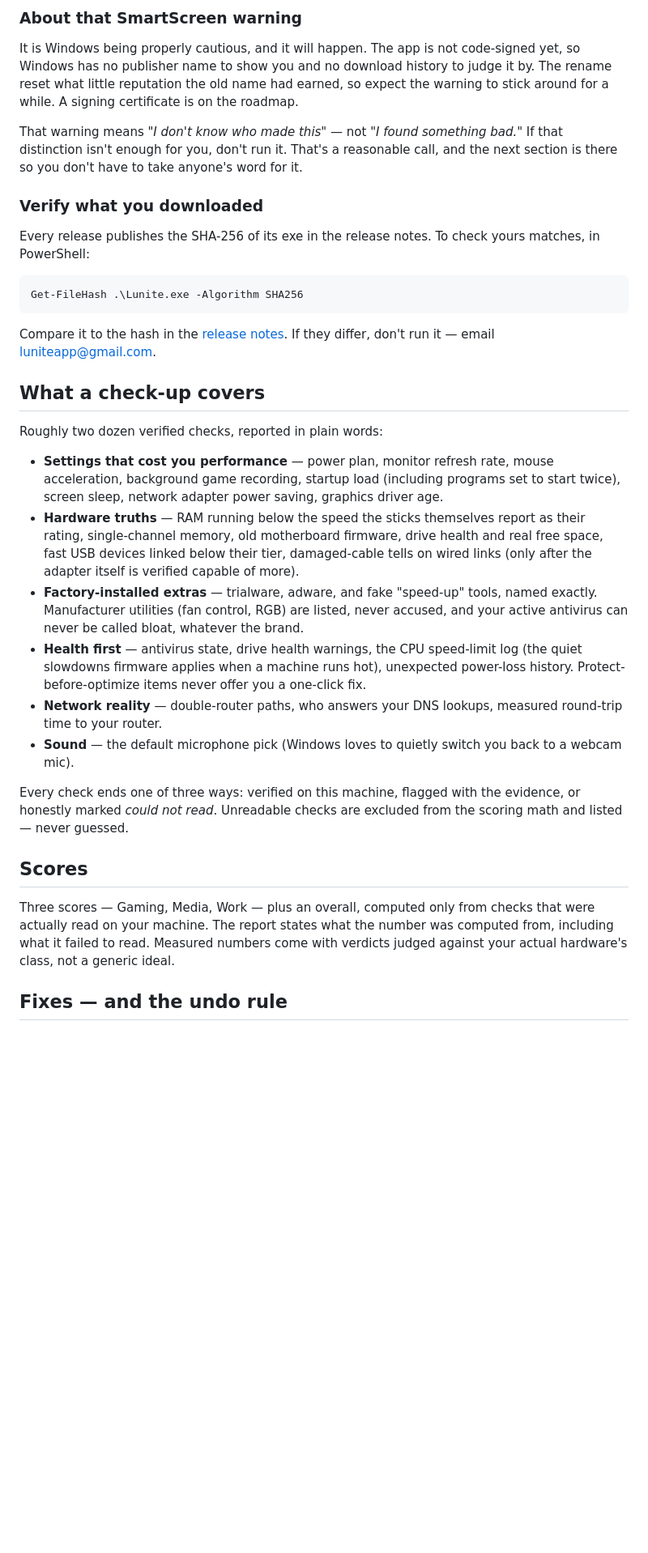
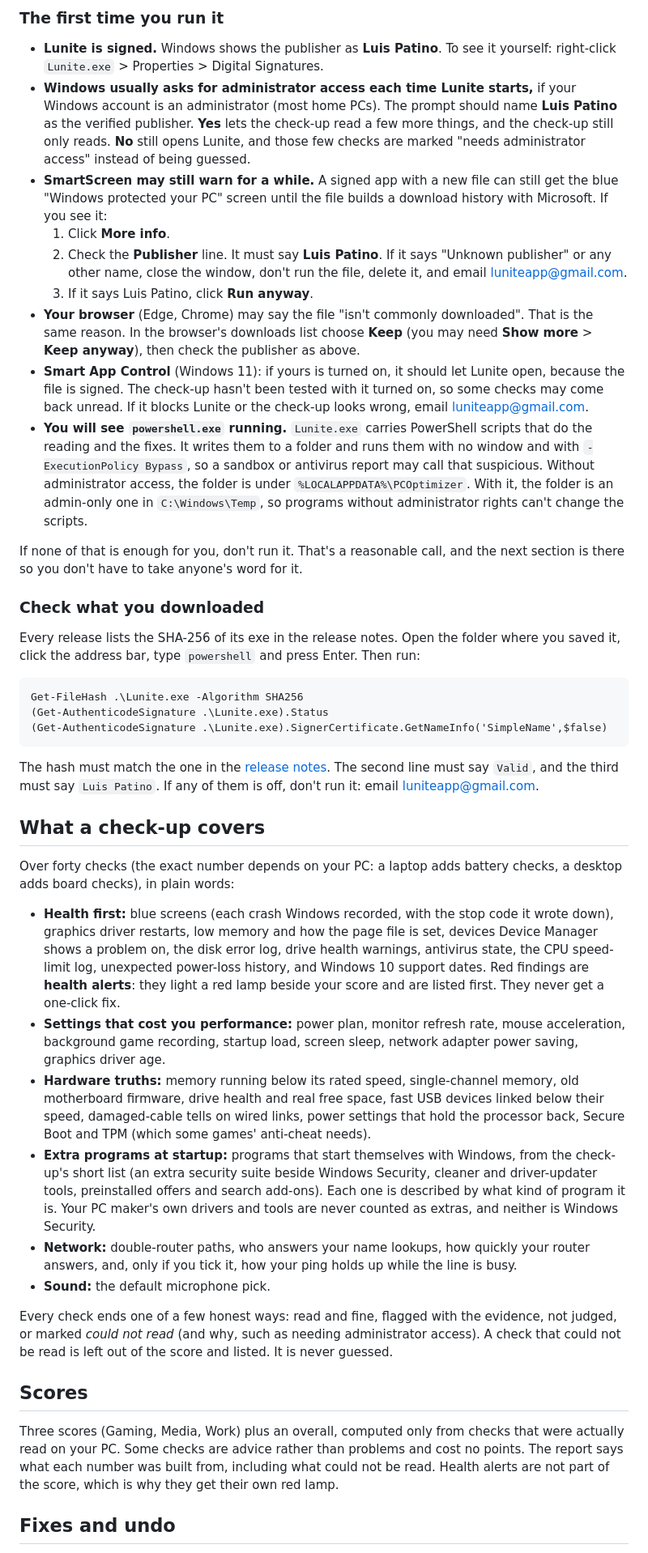
Before and after one commit to lpatino7/lunite, a Markdown page: README.md, the part around one of its changes. Shown at 81% size. Drawn GitHub-style; blank space fills up the shorter version.

````diff
--- a/README.md
+++ b/README.md
@@ -19,36 +33,50 @@ You don't need administrator access. Three measurements — memory speed, drive
 
-### About that SmartScreen warning
+### The first time you run it
 
-It is Windows being properly cautious, and it will happen. The app is not code-signed yet, so Windows has no publisher name to show you and no download history to judge it by. The rename reset what little reputation the old name had earned, so expect the warning to stick around for a while. A signing certificate is on the roadmap.
+- **Lunite is signed.** Windows shows the publisher as **Luis Patino**. To see it yourself: right-click `Lunite.exe` > Properties > Digital Signatures.
+- **Windows usually asks for administrator access each time Lunite starts,** if your Windows account is an administrator (most home PCs). The prompt should name **Luis Patino** as the verified publisher. **Yes** lets the check-up read a few more things, and the check-up still only reads. **No** still opens Lunite, and those few checks are marked "needs administrator access" instead of being guessed.
+- **SmartScreen may still warn for a while.** A signed app with a new file can still get the blue "Windows protected your PC" screen until the file builds a download history with Microsoft. If you see it:
+  1. Click **More info**.
+  2. Check the **Publisher** line. It must say **Luis Patino**. If it says "Unknown publisher" or any other name, close the window, don't run the file, delete it, and email luniteapp@gmail.com.
+  3. If it says Luis Patino, click **Run anyway**.
+- **Your browser** (Edge, Chrome) may say the file "isn't commonly downloaded". That is the same reason. In the browser's downloads list choose **Keep** (you may need **Show more** > **Keep anyway**), then check the publisher as above.
+- **Smart App Control** (Windows 11): if yours is turned on, it should let Lunite open, because the file is signed. The check-up hasn't been tested with it turned on, so some checks may come back unread. If it blocks Lunite or the check-up looks wrong, email luniteapp@gmail.com.
+- **You will see `powershell.exe` running.** `Lunite.exe` carries PowerShell scripts that do the reading and the fixes. It writes them to a folder and runs them with no window and with `-ExecutionPolicy Bypass`, so a sandbox or antivirus report may call that suspicious. Without administrator access, the folder is under `%LOCALAPPDATA%\PCOptimizer`. With it, the folder is an admin-only one in `C:\Windows\Temp`, so programs without administrator rights can't change the scripts.
 
-That warning means *"I don't know who made this"* — not *"I found something bad."* If that distinction isn't enough for you, don't run it. That's a reasonable call, and the next section is there so you don't have to take anyone's word for it.
+<!-- Sources, read 2026-11-03: https://support.microsoft.com/en-us/topic/what-is-smart-app-control-285ea03d-fa88-4d56-882e-6698afdb7003
+(a valid signature lets an app run) and https://learn.microsoft.com/en-us/windows/apps/package-and-deploy/code-signing-options
+(Artifact Signing gives no instant SmartScreen trust; new files can warn until they build reputation). -->
 
-### Verify what you downloaded
+If none of that is enough for you, don't run it. That's a reasonable call, and the next section is there so you don't have to take anyone's word for it.
 
-Every release publishes the SHA-256 of its exe in the release notes. To check yours matches, in PowerShell:
+### Check what you downloaded
+
+Every release lists the SHA-256 of its exe in the release notes. Open the folder where you saved it, click the address bar, type `powershell` and press Enter. Then run:
 
 ```
 Get-FileHash .\Lunite.exe -Algorithm SHA256
+(Get-AuthenticodeSignature .\Lunite.exe).Status
+(Get-AuthenticodeSignature .\Lunite.exe).SignerCertificate.GetNameInfo('SimpleName',$false)
 ```
 
-Compare it to the hash in the [release notes](https://github.com/lpatino7/lunite/releases/latest). If they differ, don't run it — email luniteapp@gmail.com.
+The hash must match the one in the [release notes](https://github.com/lpatino7/lunite/releases/latest). The second line must say `Valid`, and the third must say `Luis Patino`. If any of them is off, don't run it: email luniteapp@gmail.com.
 
 ## What a check-up covers
 
-Roughly two dozen verified checks, reported in plain words:
+Over forty checks (the exact number depends on your PC: a laptop adds battery checks, a desktop adds board checks), in plain words:
 
-- **Settings that cost you performance** — power plan, monitor refresh rate, mouse acceleration, background game recording, startup load (including programs set to start twice), screen sleep, network adapter power saving, graphics driver age.
-- **Hardware truths** — RAM running below the speed the sticks themselves report as their rating, single-channel memory, old motherboard firmware, drive health and real free space, fast USB devices linked below their tier, damaged-cable tells on wired links (only after the adapter itself is verified capable of more).
-- **Factory-installed extras** — trialware, adware, and fake "speed-up" tools, named exactly. Manufacturer utilities (fan control, RGB) are listed, never accused, and your active antivirus can never be called bloat, whatever the brand.
-- **Health first** — antivirus state, drive health warnings, the CPU speed-limit log (the quiet slowdowns firmware applies when a machine runs hot), unexpected power-loss history. Protect-before-optimize items never offer you a one-click fix.
-- **Network reality** — double-router paths, who answers your DNS lookups, measured round-trip time to your router.
-- **Sound** — the default microphone pick (Windows loves to quietly switch you back to a webcam mic).
+- **Health first:** blue screens (each crash Windows recorded, with the stop code it wrote down), graphics driver restarts, low memory and how the page file is set, devices Device Manager shows a problem on, the disk error log, drive health warnings, antivirus state, the CPU speed-limit log, unexpected power-loss history, and Windows 10 support dates. Red findings are **health alerts**: they light a red lamp beside your score and are listed first. They never get a one-click fix.
+- **Settings that cost you performance:** power plan, monitor refresh rate, mouse acceleration, background game recording, startup load, screen sleep, network adapter power saving, graphics driver age.
+- **Hardware truths:** memory running below its rated speed, single-channel memory, old motherboard firmware, drive health and real free space, fast USB devices linked below their speed, damaged-cable tells on wired links, power settings that hold the processor back, Secure Boot and TPM (which some games' anti-cheat needs).
+- **Extra programs at startup:** programs that start themselves with Windows, from the check-up's short list (an extra security suite beside Windows Security, cleaner and driver-updater tools, preinstalled offers and search add-ons). Each one is described by what kind of program it is. Your PC maker's own drivers and tools are never counted as extras, and neither is Windows Security.
+- **Network:** double-router paths, who answers your name lookups, how quickly your router answers, and, only if you tick it, how your ping holds up while the line is busy.
+- **Sound:** the default microphone pick.
 
-Every check ends one of three ways: verified on this machine, flagged with the evidence, or honestly marked *could not read*. Unreadable checks are excluded from the scoring math and listed — never guessed.
+Every check ends one of a few honest ways: read and fine, flagged with the evidence, not judged, or marked *could not read* (and why, such as needing administrator access). A check that could not be read is left out of the score and listed. It is never guessed.
 
 ## Scores
 
-Three scores — Gaming, Media, Work — plus an overall, computed only from checks that were actually read on your machine. The report states what the number was computed from, including what it failed to read. Measured numbers come with verdicts judged against your actual hardware's class, not a generic ideal.
+Three scores (Gaming, Media, Work) plus an overall, computed only from checks that were actually read on your PC. Some checks are advice rather than problems and cost no points. The report says what each number was built from, including what could not be read. Health alerts are not part of the score, which is why they get their own red lamp.
 
-## Fixes — and the undo rule
+## Fixes and undo
 
````
Also changed, not shown: other parts of README.md (+104 -51 lines), SECURITY.md (added, +34 -0 lines), images/lunite-home.png (added), images/lunite-report.png (added), 1 other file.
